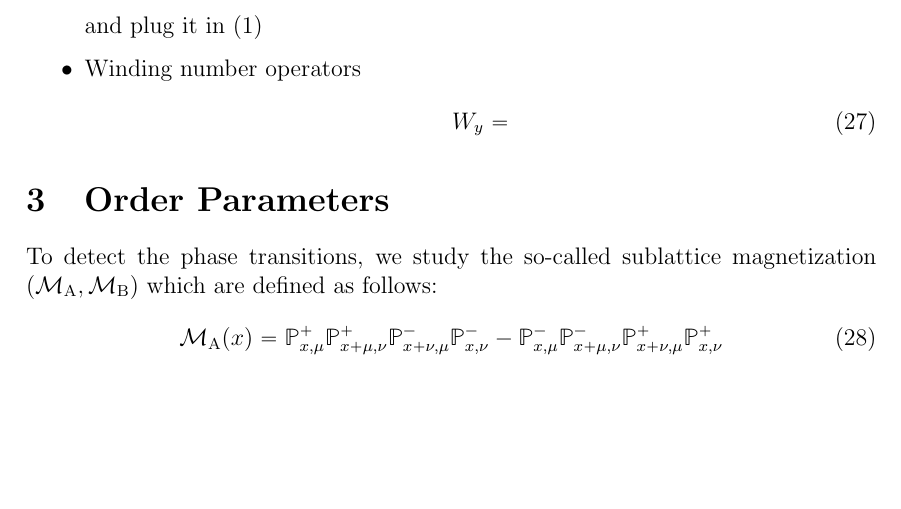
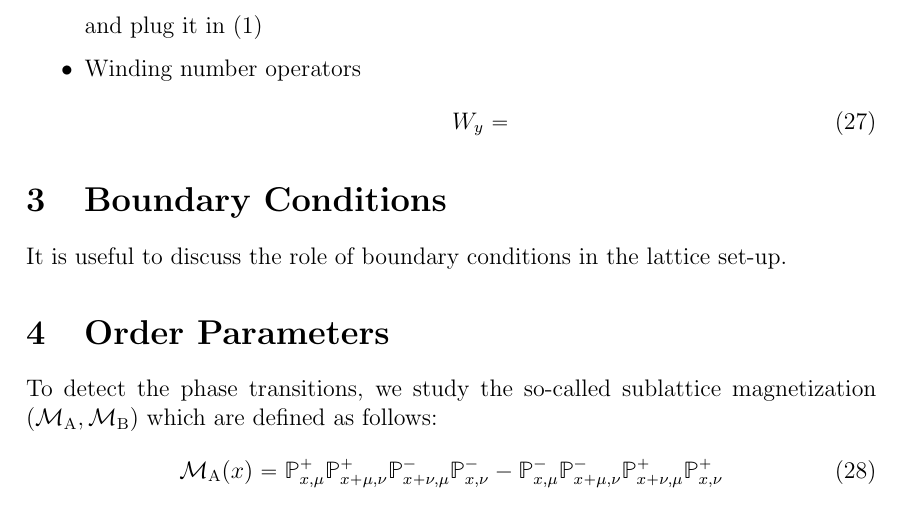
Before and after one commit to Philipp137/SquareIce, a LaTeX document (notes/notes.tex): part of page 4 of 5, cut so that both start at the same text, the shorter picture padded with empty space. Compiled offline with pdfLaTeX.

Commit message:
Updating the notes.

```diff
--- a/notes/notes.tex
+++ b/notes/notes.tex
@@ -289,6 +289,11 @@ I have:
     \end{align}
 \end{itemize}
 
+%%%%%%%%%%%%%%%%%%%%%%%%%%%%%%%%%%%%%%%%%%%%%%%%
+\section{Boundary Conditions}
+%%%%%%%%%%%%%%%%%%%%%%%%%%%%%%%%%%%%%%%%%%%%%%%%
+  It is useful to discuss the role of boundary conditions in the lattice set-up.
+
 \section{Order Parameters}
  To detect the phase transitions, we study the so-called sublattice
  magnetization $( \M{A}, \M{B})$ which are defined as follows:
```
